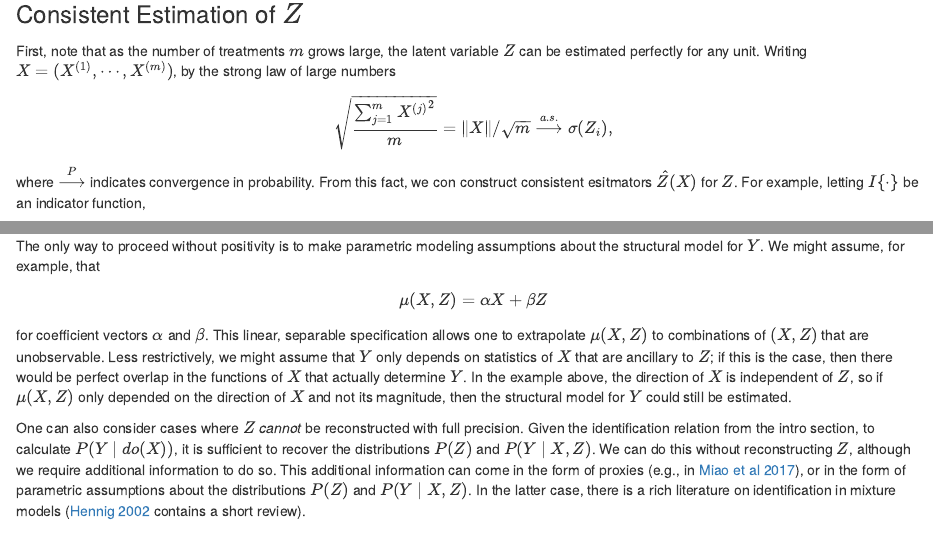
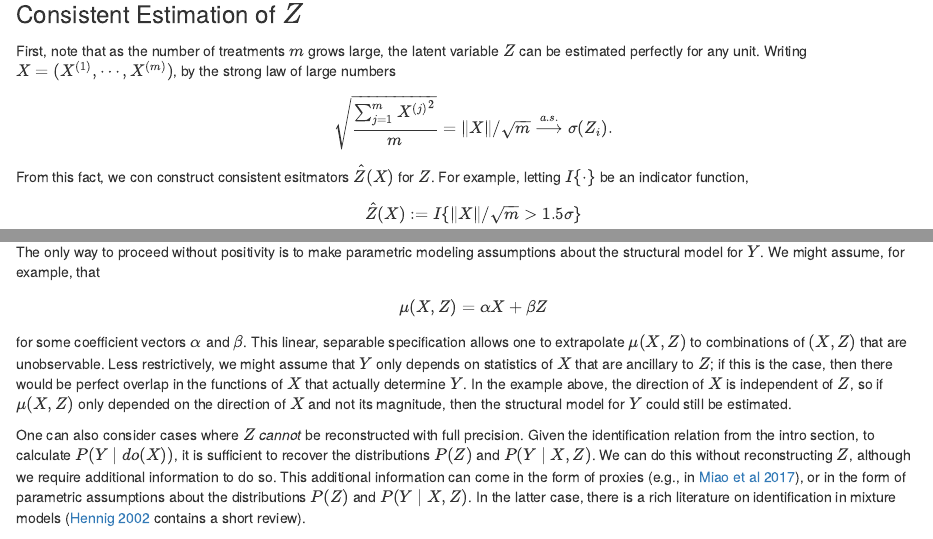
Before and after one commit to alexdamour/alexdamour.github.io, an R Markdown document (blog/content/post/reconstruction-positivity.Rmd): the page in a window 1100 px wide, from 2280 px down, and a second part further down, joined at a grey line. Rendered offline with R 4.5, knitr and Pandoc, with nearby package versions; code that draws random numbers runs with fixed seeds of ours.

Commit message:
Copy edits.

```diff
--- a/blog/content/post/reconstruction-positivity.Rmd
+++ b/blog/content/post/reconstruction-positivity.Rmd
@@ -133,9 +133,8 @@ We will analyze this example as the number of treatmnet $m$ goes to infinity.
 First, note that as the number of treatments $m$ grows large, the latent variable $Z$ can be estimated perfectly for any unit.
 Writing $X = (X^{(1)}, \cdots, X^{(m)})$, by the strong law of large numbers
 $$
-\sqrt{\frac{\sum_{j = 1}^m {X^{(j)}}^2}{m}} = \|X\|/\sqrt{m} \stackrel{a.s.}{\longrightarrow} \sigma(Z_i),
+\sqrt{\frac{\sum_{j = 1}^m {X^{(j)}}^2}{m}} = \|X\|/\sqrt{m} \stackrel{a.s.}{\longrightarrow} \sigma(Z_i).
 $$
-where $\stackrel{P}{\longrightarrow}$ indicates convergence in probability.
 From this fact, we con construct consistent esitmators $\hat Z(X)$ for $Z$. For example, letting $I\{\cdot\}$ be an indicator function,
 $$\hat Z(X) := I\{\|X\|/\sqrt{m} > 1.5\sigma\}$$
 is consistent as $m$ grows large.
@@ -235,7 +234,7 @@ We might assume, for example, that
 $$
 \mu(X, Z) = \alpha X + \beta Z
 $$
-for coefficient vectors $\alpha$ and $\beta$.
+for some coefficient vectors $\alpha$ and $\beta$.
 This linear, separable specification allows one to extrapolate $\mu(X, Z)$ to combinations of $(X, Z)$ that are unobservable.
 Less restrictively, we might assume that $Y$ only depends on statistics of $X$ that are ancillary to $Z$; if this is the case, then there would be perfect overlap in the functions of $X$ that actually determine $Y$.
 In the example above, the direction of $X$ is independent of $Z$, so if $\mu(X, Z)$ only depended on the direction of $X$ and not its magnitude, then the structural model for $Y$ could still be estimated.
```
Also changed, not shown: blog/content/post/reconstruction-positivity.html, 2 other files.
